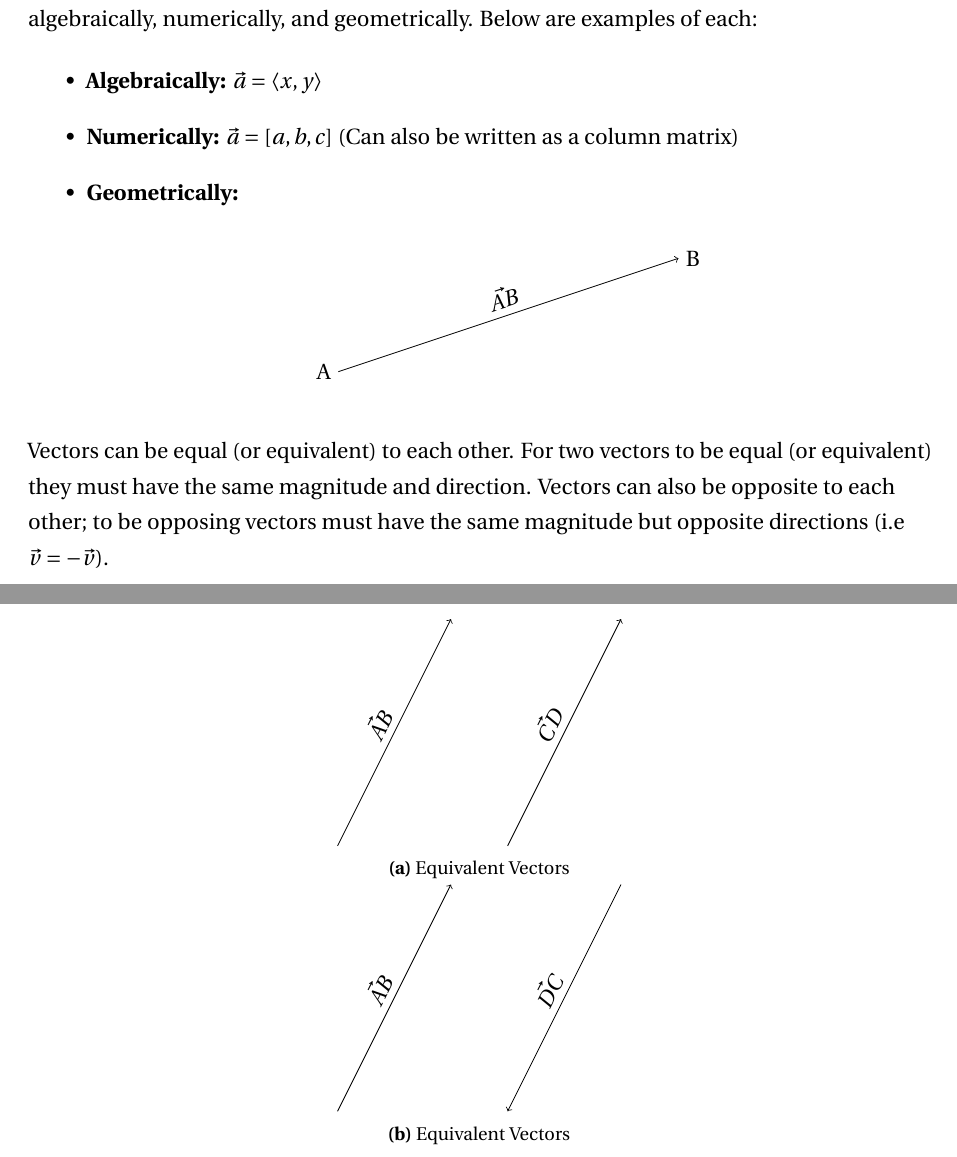
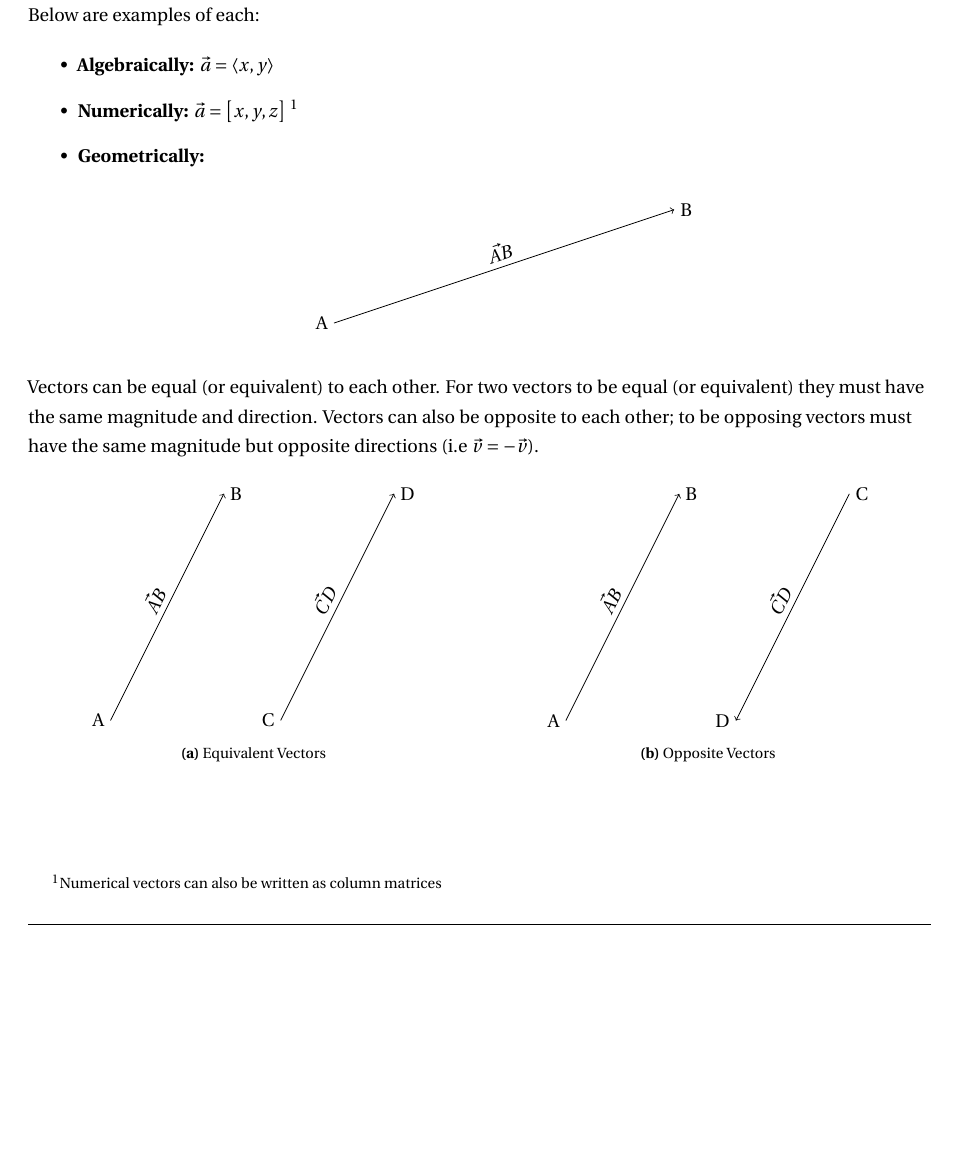
Before and after one commit to AlexStan0/Math-Notes, a LaTeX document (notes.tex): two parts of pages 4 and 5 of 5 before the commit and part of page 4 of 6 after it, the two joined at a grey line, cut so that both start at the same text, the shorter picture padded with empty space. Compiled offline with pdfLaTeX.

Commit message:
Nearly done writing the intro to vec section, missing the parallel vectors part

```diff
--- a/notes.tex
+++ b/notes.tex
@@ -1,4 +1,4 @@
-\documentclass[12pt]{article}
+\documentclass[14pt]{article}
 
 % Import dependencies
 \usepackage[a4paper]{geometry}
@@ -23,13 +23,16 @@
 \usepackage{amsmath}
 \usepackage{comment}
 \usepackage{tikz}
-\usepackage{subcaption}
+\usepackage[bottom]{footmisc}
 
 % Create a new command for horizontal lines without indentation
 \newcommand{\HRule}[1]{\rule{\linewidth}{#1}}
 \onehalfspacing
 \setcounter{tocdepth}{5}
 \setcounter{secnumdepth}{5}
+
+% Remove the line above footnotes
+\let\footnoterule\relax
 
 % Change font-family to a monospace font
 \renewcommand{\familydefault}{\rmdefault}
@@ -44,8 +47,7 @@
 \fancyhf{}
 \setlength\headheight{15pt}
 \renewcommand{\footrulewidth}{0.4pt}
-\fancyhead[L]{Alexandru Stan}
-\fancyfoot[L]{\thepage}
+\fancyhead[L]{Stan \thepage}
 \fancyfoot[R]{\thepage\space\text{of}\space\pageref{LastPage}}
 
 \begin{document}
@@ -106,8 +108,7 @@
             \begin{itemize}
 
                 \item \textbf{Algebraically:} $\vec{a} = \langle x, y \rangle$
-                \item  \textbf{Numerically:} $\vec{a} = \left[ a, b, c \right]$ (Can also be written as a column matrix)
-
+                \item  \textbf{Numerically:} $\vec{a} = \left[ x, y, z \right]$ \footnote{Numerical vectors can also be written as column matrices}
                 \item { \textbf{Geometrically:}
 
                     \begin{center}
@@ -138,38 +139,35 @@
 
             % Create two figures to represent equal and opposite vectors
             \begin{figure}[h]
-
-                \centering
-                \begin{subfigure}[b]{0.4\linewidth}
-
+                \begin{subfigure}[b]{0.5\linewidth}
                     \centering
                     \begin{tikzpicture}
-
-                        % Draw & Label the Vector Arrow
                         \draw[->] (0, 0) -- (2, 4) node[midway, above, sloped] {$\vec{AB}$};
                         \draw[->] (3, 0) -- (5, 4) node[midway, above, sloped] {$\vec{CD}$};
-
-                    \end{tikzpicture}
-                    \caption{Equivalent Vectors}
-
+                        \node[left] (A) at (0, 0) {A};
+                        \node[right] (B) at (2, 4) {B};
+                        \node[left] (C) at (3, 0) {C};
+                        \node[right] (D) at (5, 4) {D};
+                    \end{tikzpicture}%
+                    \caption{Equivalent Vectors} \label{fig:eq_vec}
                 \end{subfigure}
-
-                \centering
-                \begin{subfigure}[b]{0.4\linewidth}
-
+                %
+                \begin{subfigure}[b]{0.5\linewidth}
                     \centering
                     \begin{tikzpicture}
+                        \draw[->] (0, 0) -- (2, 4) node[midway, above, sloped] {$\vec{AB}$};
+                        \draw[->] (5, 4) -- (3, 0) node[midway, above, sloped] {$\vec{CD}$};
+                        \node[left] (A) at (0, 0) {A};
+                        \node[right] (B) at (2, 4) {B};
+                        \node[right] (C) at (5, 4) {C};
+                        \node[left] (D) at (3, 0) {D};
+                    \end{tikzpicture}%
+                    \caption{Opposite Vectors} \label{fig:op_vec}
+                \end{subfigure}
+            \end{figure}
 
-                        % Draw & Label the Vector Arrow
-                        \draw[->] (0, 0) -- (2, 4) node[midway, above, sloped] {$\vec{AB}$};
-                        \draw[->] (5, 4) -- (3, 0) node[midway, above, sloped] {$\vec{DC}$};
-
-                    \end{tikzpicture}
-                    \caption{Equivalent Vectors}
-
-                \end{subfigure}
-
-            \end{figure}
+            % Force the next section to a new page
+            \newpage
 
         \end{flushleft}
 
```
Also changed, not shown: notes.pdf.
